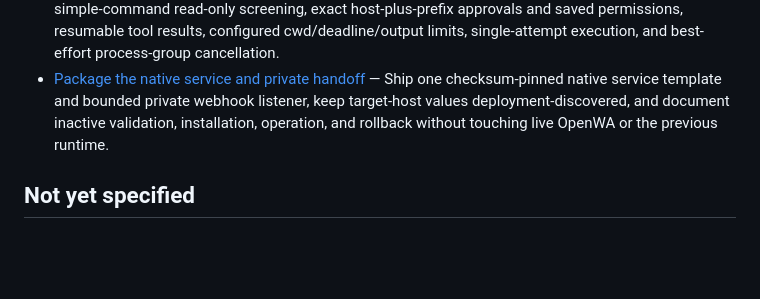
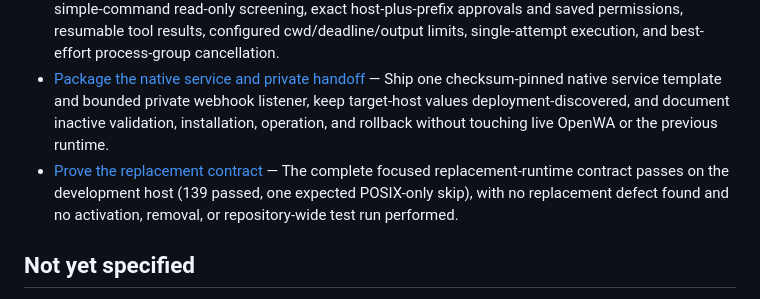
Before and after one commit to samikayyal/jarvis-v2, a Markdown page: .scratch/jarvis-personal-runtime/map.md, the part around the change. Drawn GitHub-style; blank space fills up the shorter version.

Commit message:
Prove personal runtime replacement contract

```diff
--- a/.scratch/jarvis-personal-runtime/map.md
+++ b/.scratch/jarvis-personal-runtime/map.md
@@ -34,6 +34,7 @@ Actually replace the existing Jarvis assistant control plane with a small native
 - [Add the read-vault tool](issues/07-add-read-vault-tool.md) — Expose one strict `read_vault` prepared tool with minimal `mode` and `value` inputs, exact safe Markdown reads, deterministic bounded local search, configured vault rooting, and rejection of traversal, writes, unsupported targets, and oversized data.
 - [Run approved Ubuntu commands](issues/08-run-approved-ubuntu-commands.md) — Expose `run_terminal` for the native Ubuntu host with strict simple-command read-only screening, exact host-plus-prefix approvals and saved permissions, resumable tool results, configured cwd/deadline/output limits, single-attempt execution, and best-effort process-group cancellation.
 - [Package the native service and private handoff](issues/10-package-native-service-and-private-handoff.md) — Ship one checksum-pinned native service template and bounded private webhook listener, keep target-host values deployment-discovered, and document inactive validation, installation, operation, and rollback without touching live OpenWA or the previous runtime.
+- [Prove the replacement contract](issues/11-prove-replacement-contract.md) — The complete focused replacement-runtime contract passes on the development host (139 passed, one expected POSIX-only skip), with no replacement defect found and no activation, removal, or repository-wide test run performed.
 
 ## Not yet specified
 
```
Also changed, not shown: 1 other file.
